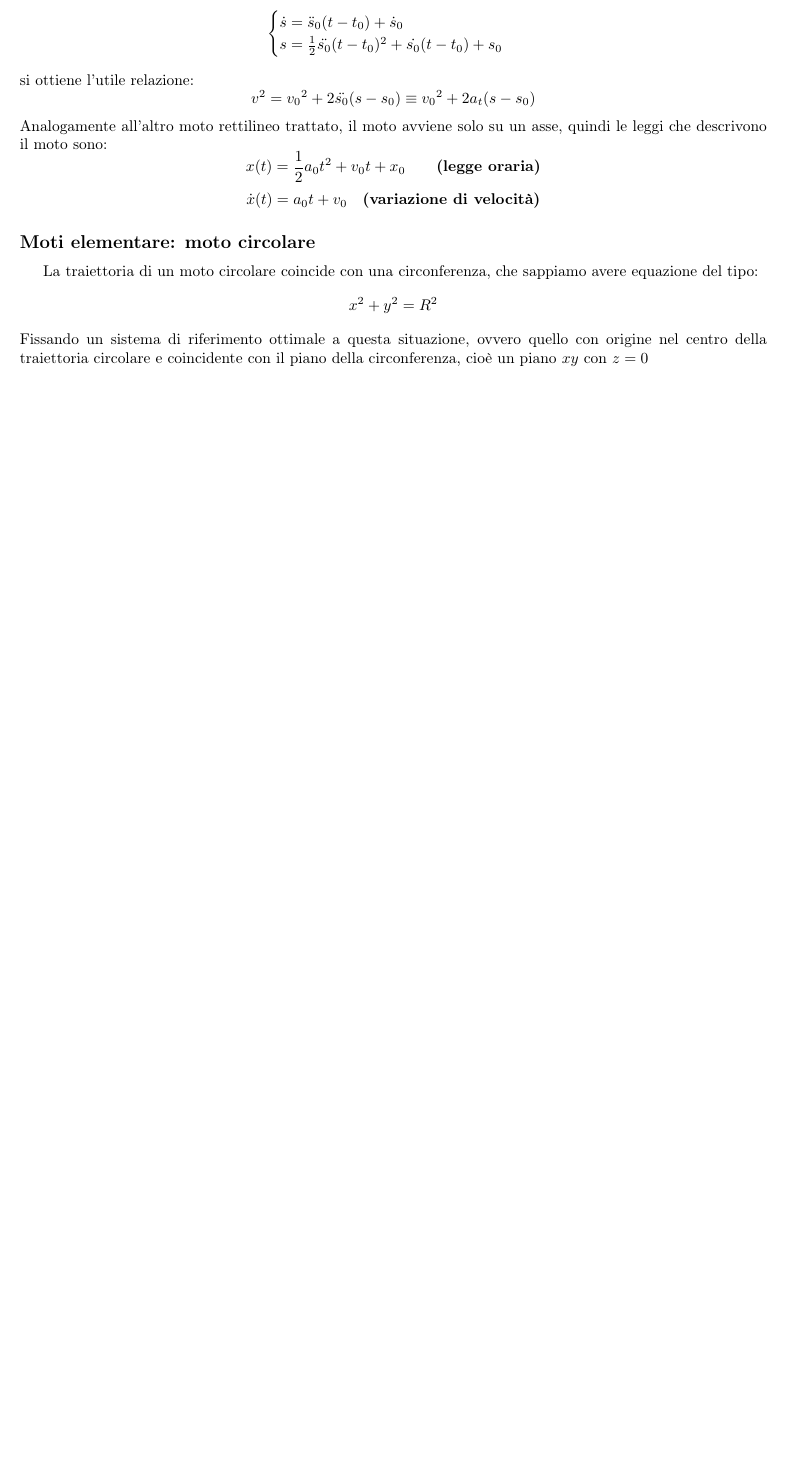
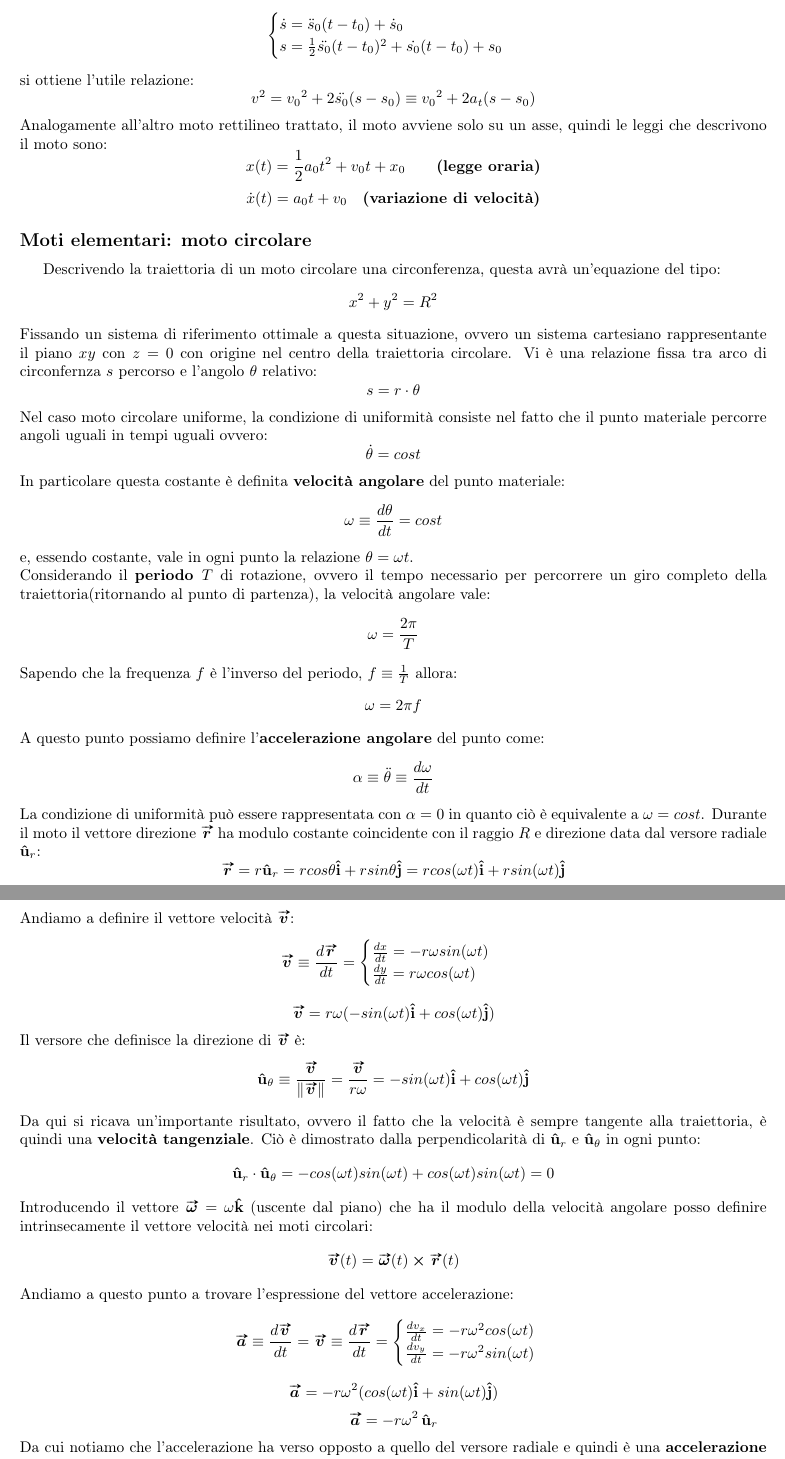
Before and after one commit to Feyn-23/Meccanica, a LaTeX document (main.tex, which reads sections/cinematica.tex): part of page 4 of 4 before the commit and two parts of pages 4 and 5 of 5 after it, the two joined at a grey line, cut so that both start at the same text, the shorter picture padded with empty space. Compiled offline with pdfLaTeX.

Commit message:
moto circolare

```diff
--- a/sections/cinematica.tex
+++ b/sections/cinematica.tex
@@ -215,13 +215,92 @@ che descrivono il moto sono:
 \]
 
 
-\subsection*{Moti elementare: moto circolare}
+\subsection*{Moti elementari: moto circolare}
 \label{cinem: circ-unif}
-La traiettoria di un moto circolare coincide con una circonferenza, che sappiamo avere
-equazione del tipo:
+Descrivendo la traiettoria di un moto circolare una circonferenza, questa avrà
+un'equazione del tipo:
 \[
   x^2 + y^2 = R^2
 \]
-Fissando un sistema di riferimento ottimale a questa situazione, ovvero quello con origine
-nel centro della traiettoria circolare e coincidente con il piano della circonferenza, cioè
-un piano $xy$ con $z=0$
+Fissando un sistema di riferimento ottimale a questa situazione, ovvero un sistema
+cartesiano rappresentante il piano $xy$ con $z=0$ con origine nel centro della traiettoria
+circolare. Vi è una relazione fissa tra arco di circonfernza $s$ percorso e l'angolo $\theta$
+relativo:
+\[
+s = r \cdot \theta
+\]
+Nel caso moto circolare uniforme, la condizione di uniformità consiste nel fatto che il punto
+materiale percorre angoli uguali in tempi uguali ovvero:
+\[
+   \dot{\theta} = cost
+\]
+In particolare questa costante è definita \textbf{velocità angolare} del punto materiale:
+\[
+ \omega \equiv \frac{d \theta}{dt} = cost
+\]
+e, essendo costante, vale in ogni punto la relazione $\theta = \omega t$.\\
+Considerando il \textbf{periodo $T$} di rotazione, ovvero il tempo necessario per percorrere un giro completo
+della traiettoria(ritornando al punto di partenza), la velocità angolare vale:
+\[
+   \omega = \frac{2 \pi}{T}
+\]
+Sapendo che la frequenza $f$ è l'inverso del periodo, $f \equiv \frac{1}{T}$ allora:
+\[
+    \omega = 2 \pi f
+\]
+A questo punto possiamo definire l'\textbf{accelerazione angolare} del punto come:
+\[
+   \alpha \equiv \ddot{\theta} \equiv \frac{d\omega}{dt}
+\]
+La condizione di uniformità può essere rappresentata con $\alpha = 0$ in quanto ciò è equivalente a
+$\omega = cost$.
+Durante il moto il vettore direzione $\vec{r}$ ha modulo costante coincidente con il raggio
+$R$ e direzione data dal versore radiale $\v{u}_r$:
+\[
+ \vec{r} = r \v{u}_r = r cos \theta \v{i} + r sin \theta \v{j} = r cos (\omega t) \v{i} +
+ r sin (\omega t) \v{j}
+\]
+Andiamo a definire il vettore velocità $\vec{v}$:
+\[
+    \vec{v} \equiv \frac{d \vec{r}}{dt} =
+    \begin{cases}
+        \frac{dx}{dt} = -r \omega sin (\omega t) \\
+        \frac{dy}{dt} = r \omega cos (\omega t)
+    \end{cases}
+\]
+\[
+ \vec{v} = r \omega(-sin(\omega t)\v{i} +cos (\omega t)\v{j})
+\]
+Il versore che definisce la direzione di $\vec{v}$ è:
+\[
+   \v{u}_{\theta} \equiv \frac{\vec{v}}{\Norm{v}} = \frac{\vec{v}}{r \omega} =
+   -sin(\omega t)\v{i} +cos (\omega t)\v{j}
+\]
+Da qui si ricava un'importante risultato, ovvero il fatto che la velocità è sempre tangente alla traiettoria,
+è quindi una \textbf{velocità tangenziale}. Ciò è dimostrato dalla perpendicolarità di $\v{u}_r$ e $\v{u}_{\theta}$
+in ogni punto:
+\[
+    \v{u}_r \cdot \v{u}_{\theta} = -cos(\omega t)sin (\omega t) + cos(\omega t)sin (\omega t) = 0
+\]
+Introducendo il vettore $\vec{\omega} = \omega \v{k}$ (uscente dal piano) che ha il modulo della velocità
+angolare posso definire intrinsecamente il vettore velocità nei moti circolari:
+\[
+\vec{v}(t) = \vec{\omega}(t) \cross \vec{r}(t)
+\]
+Andiamo a questo punto a trovare l'espressione del vettore accelerazione:
+\[
+\vec{a} \equiv \frac{d \vec{v}}{dt} =
+\vec{v} \equiv \frac{d \vec{r}}{dt} =
+\begin{cases}
+    \frac{dv_x}{dt} = -r \omega^2 cos (\omega t) \\
+    \frac{dv_y}{dt} = -r \omega^2 sin (\omega t)
+\end{cases}
+\]
+\[
+   \vec{a} = -r \omega^2(cos(\omega t)\v{i} +sin (\omega t)\v{j})
+\]
+\[
+   \vec{a} = -r \omega^2 \, \v{u}_r
+\]
+Da cui notiamo che l'accelerazione ha verso opposto a quello del versore radiale e quindi è una
+\textbf{accelerazione centripeta}. \\
```
Also changed, not shown: sections/vett-sdr.tex (+5 -1 lines), main.pdf, sections/cinematica.tex (6 more changed lines).
